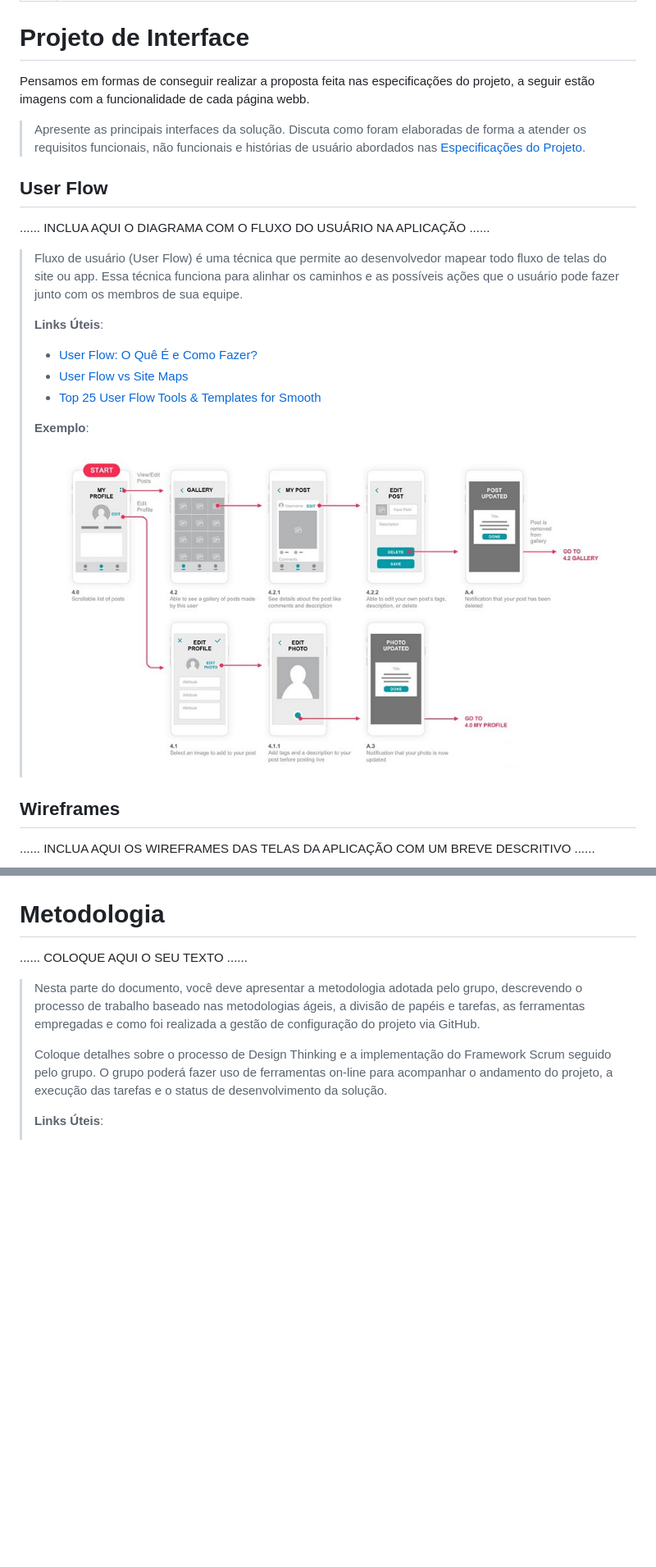
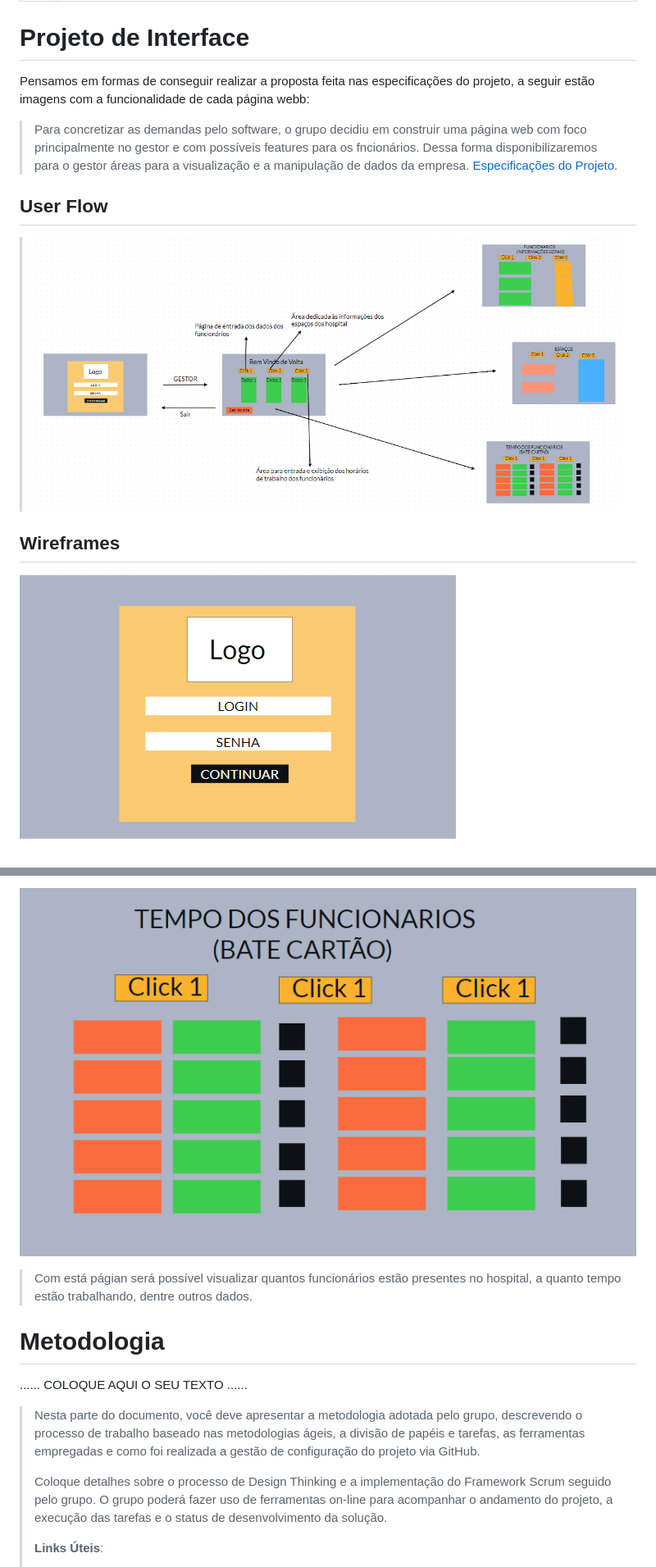
Before and after one commit to ICEI-PUC-Minas-PPLCC-TI/ti-1-ppl-cc-m-20231-DynamicTecnologyCount, a Markdown page: docs/relatorio/Relatorio Tecnico - TEMPLATE.md, 2 parts joined by grey strips. Shown: that part at 82% size. Rendered like a GitHub page; blank space fills up the shorter version.

```diff
--- a/docs/relatorio/Relatorio Tecnico - TEMPLATE.md
+++ b/docs/relatorio/Relatorio Tecnico - TEMPLATE.md
@@ -192,33 +192,20 @@ O projeto está restrito pelos itens apresentados na tabela a seguir.
 
 # Projeto de Interface
 
-Pensamos em formas de conseguir realizar a proposta feita nas especificações do projeto, a seguir estão imagens com a funcionalidade de cada página webb.
+Pensamos em formas de conseguir realizar a proposta feita nas especificações do projeto, a seguir estão imagens com a funcionalidade de cada página webb:
 
-> Apresente as principais interfaces da solução. Discuta como
-> foram elaboradas de forma a atender os requisitos funcionais, não
-> funcionais e histórias de usuário abordados nas [Especificações do
+> Para concretizar as demandas pelo software, o grupo decidiu em construir uma página web com foco principalmente no gestor e com possíveis features para os fncionários. Dessa forma disponibilizaremos para o gestor áreas para a visualização e a manipulação de dados da empresa.   [Especificações do
 > Projeto](#especificações-do-projeto).
 
 ## User Flow
 
-......  INCLUA AQUI O DIAGRAMA COM O FLUXO DO USUÁRIO NA APLICAÇÃO ......
 
-> Fluxo de usuário (User Flow) é uma técnica que permite ao desenvolvedor
-> mapear todo fluxo de telas do site ou app. Essa técnica funciona
-> para alinhar os caminhos e as possíveis ações que o usuário pode
-> fazer junto com os membros de sua equipe.
 >
-> **Links Úteis**:
-> - [User Flow: O Quê É e Como Fazer?](https://medium.com/7bits/fluxo-de-usu%C3%A1rio-user-flow-o-que-%C3%A9-como-fazer-79d965872534)
-> - [User Flow vs Site Maps](http://designr.com.br/sitemap-e-user-flow-quais-as-diferencas-e-quando-usar-cada-um/)
-> - [Top 25 User Flow Tools & Templates for Smooth](https://www.mockplus.com/blog/post/user-flow-tools)
 >
-> **Exemplo**:
->
-> ![Exemplo de UserFlow](images/userflow.jpg)
+> ![Exemplo de UserFlow](images/wiframe.png)
 
 
 ## Wireframes
 
-......  INCLUA AQUI OS WIREFRAMES DAS TELAS DA APLICAÇÃO COM UM BREVE DESCRITIVO ......
+![Wireframe-login](images/loginpage.png)
 
@@ -239,3 +227,6 @@ Pensamos em formas de conseguir realizar a proposta feita nas especificações d
+![Wireframe-espaços](images/tempodosfuncionarios.png)
+
+> Com está págian será possível visualizar quantos funcionários estão presentes no hospital, a quanto tempo estão trabalhando, dentre outros dados.
 
 
 # Metodologia
```
Also changed, not shown: other parts of docs/relatorio/Relatorio Tecnico - TEMPLATE.md (+16 -15 lines).
